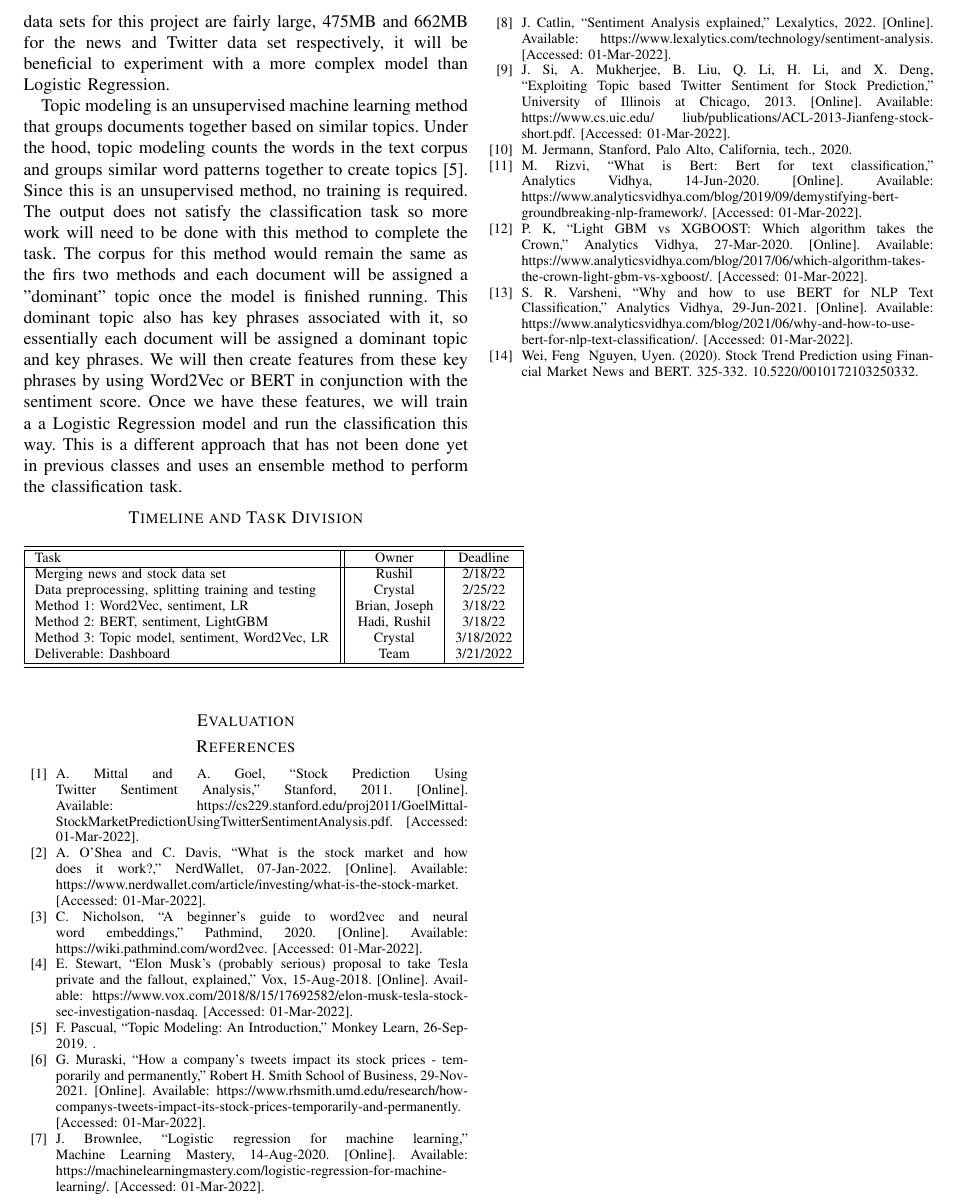
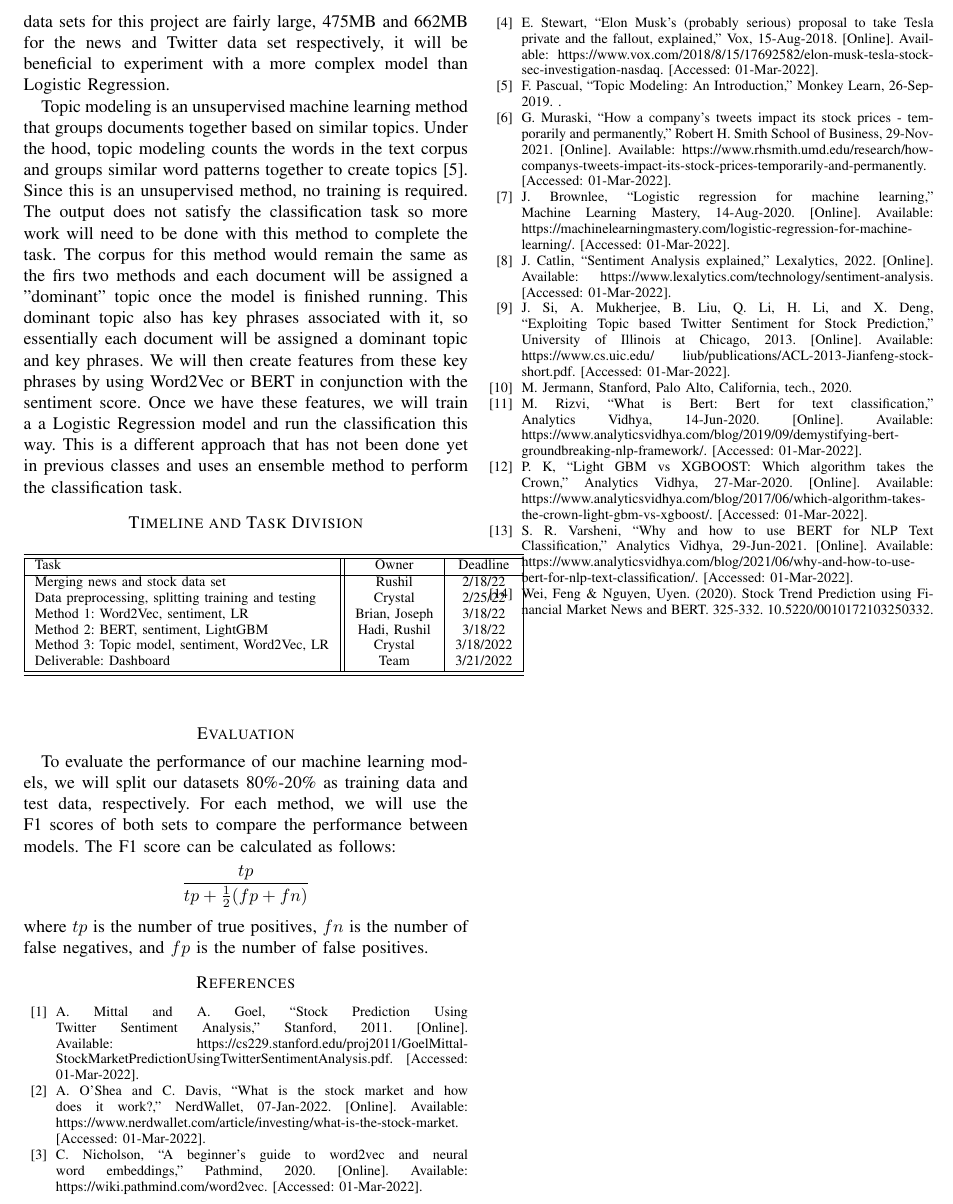
Before and after one commit to crystal-nguyen/cse573-stock-prediction, a LaTeX paper (template.tex): part of page 3 of 3, cut so that both start at the same text. Compiled offline with pdfLaTeX.

Commit message:
update evaluation

```diff
--- a/template.tex
+++ b/template.tex
@@ -121,7 +121,11 @@ Topic modeling is an unsupervised machine learning method that groups documents
 \end{table}
 
 \section*{Evaluation}
-
+To evaluate the performance of our machine learning models, we will split our datasets 80\%-20\% as training data and test data, respectively. For each method, we will use the F1 scores of both sets to compare the performance between models. The F1 score can be calculated as follows:
+\begin{equation*}
+ \frac{tp}{tp+\frac{1}{2}(fp+fn)}
+\end{equation*}
+where $tp$ is the number of true positives, $fn$ is the number of false negatives, and $fp$ is the number of false positives.
 \begin{thebibliography}{00}
     \bibitem{b1} A. Mittal and A. Goel, “Stock Prediction Using Twitter Sentiment Analysis,” Stanford, 2011. [Online]. Available: https://cs229.stanford.edu/proj2011/GoelMittal-StockMarketPredictionUsingTwitterSentimentAnalysis.pdf. [Accessed: 01-Mar-2022].
     \bibitem{b2} A. O'Shea and C. Davis, “What is the stock market and how does it work?,” NerdWallet, 07-Jan-2022. [Online]. Available: https://www.nerdwallet.com/article/investing/what-is-the-stock-market. [Accessed: 01-Mar-2022].
@@ -136,6 +140,6 @@ Topic modeling is an unsupervised machine learning method that groups documents
     \bibitem{b11} M. Rizvi, “What is Bert: Bert for text classification,” Analytics Vidhya, 14-Jun-2020. [Online]. Available: https://www.analyticsvidhya.com/blog/2019/09/demystifying-bert-groundbreaking-nlp-framework/. [Accessed: 01-Mar-2022].
     \bibitem{b12} P. K, “Light GBM vs XGBOOST: Which algorithm takes the Crown,” Analytics Vidhya, 27-Mar-2020. [Online]. Available: https://www.analyticsvidhya.com/blog/2017/06/which-algorithm-takes-the-crown-light-gbm-vs-xgboost/. [Accessed: 01-Mar-2022].
     \bibitem{b13} S. R. Varsheni, “Why and how to use BERT for NLP Text Classification,” Analytics Vidhya, 29-Jun-2021. [Online]. Available: https://www.analyticsvidhya.com/blog/2021/06/why-and-how-to-use-bert-for-nlp-text-classification/. [Accessed: 01-Mar-2022].
-    \bibitem{b14} Wei, Feng & Nguyen, Uyen. (2020). Stock Trend Prediction using Financial Market News and BERT. 325-332. 10.5220/0010172103250332.
+    \bibitem{b14} Wei, Feng \& Nguyen, Uyen. (2020). Stock Trend Prediction using Financial Market News and BERT. 325-332. 10.5220/0010172103250332.
 \end{thebibliography}
 \end{document}
```
Also changed, not shown: template.tex (2 more changed lines).
